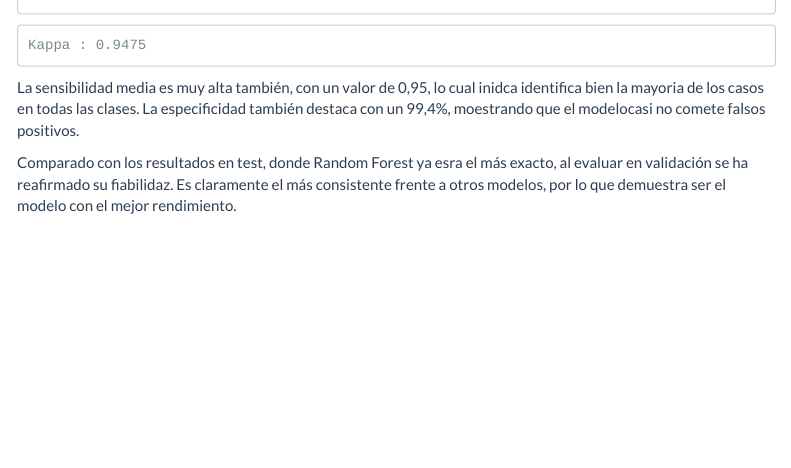
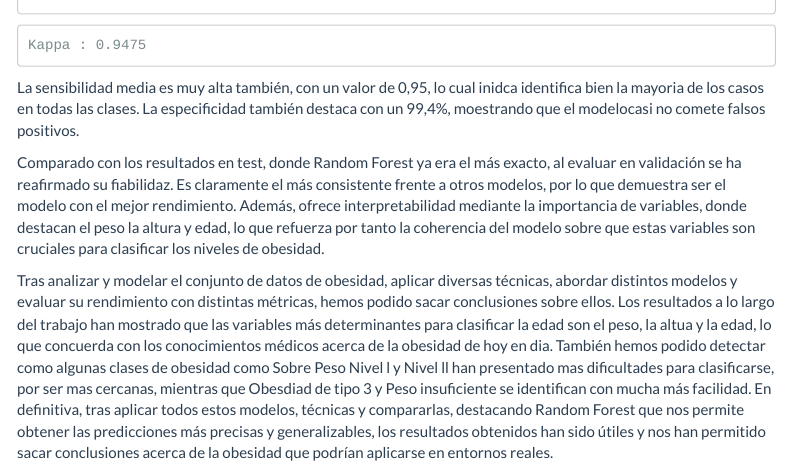
Before and after one commit to Lara-004/AA1, an R Markdown document (Memoria_entrega2.Rmd): the page in a window 1100 px wide, from 10680 px down. Rendered offline with R 4.5, knitr and Pandoc, with nearby package versions; some code elsewhere in the file could not run offline; menus at the side of the page are left out.

Commit message:
Update Memoria_entrega2.Rmd

```diff
--- a/Memoria_entrega2.Rmd
+++ b/Memoria_entrega2.Rmd
@@ -1103,5 +1103,6 @@ Kappa : 0.9475
 La sensibilidad media es muy alta también, con un valor de 0,95, lo cual inidca identifica bien la mayoria de los casos en todas las clases.
 La especificidad también destaca con un 99,4%, moestrando que el modelocasi no comete falsos positivos.
 
-Comparado con los resultados en test, donde Random Forest ya esra el más exacto, al evaluar en validación se ha reafirmado su fiabilidaz.
-Es claramente el más consistente frente a otros modelos, por lo que demuestra ser el modelo con el mejor rendimiento.
+Comparado con los resultados en test, donde Random Forest ya era el más exacto, al evaluar en validación se ha reafirmado su fiabilidaz. Es claramente el más consistente frente a otros modelos, por lo que demuestra ser el modelo con el mejor rendimiento. Además, ofrece interpretabilidad mediante la importancia de variables, donde destacan el peso la altura y edad, lo que refuerza por tanto la coherencia del modelo sobre que estas variables son cruciales para clasificar los niveles de obesidad.
+
+Tras analizar y modelar el conjunto de datos de obesidad, aplicar diversas técnicas, abordar distintos modelos y evaluar su rendimiento con distintas métricas, hemos podido sacar conclusiones sobre ellos. Los resultados a lo largo del trabajo han mostrado que las variables más determinantes para clasificar la edad son el peso, la altua y la edad, lo que concuerda con los conocimientos médicos acerca de la obesidad de hoy en dia. También hemos podido detectar como algunas clases de obesidad como Sobre Peso Nivel l y Nivel ll han presentado mas dificultades para clasificarse, por ser mas cercanas, mientras que Obesdiad de tipo 3 y Peso insuficiente se identifican con mucha más facilidad. En definitiva, tras aplicar todos estos modelos, técnicas y compararlas, destacando Random Forest que nos permite obtener las predicciones más precisas y generalizables, los resultados obtenidos han sido útiles y nos han permitido sacar conclusiones acerca de la obesidad que podrían aplicarse en entornos reales.
```
